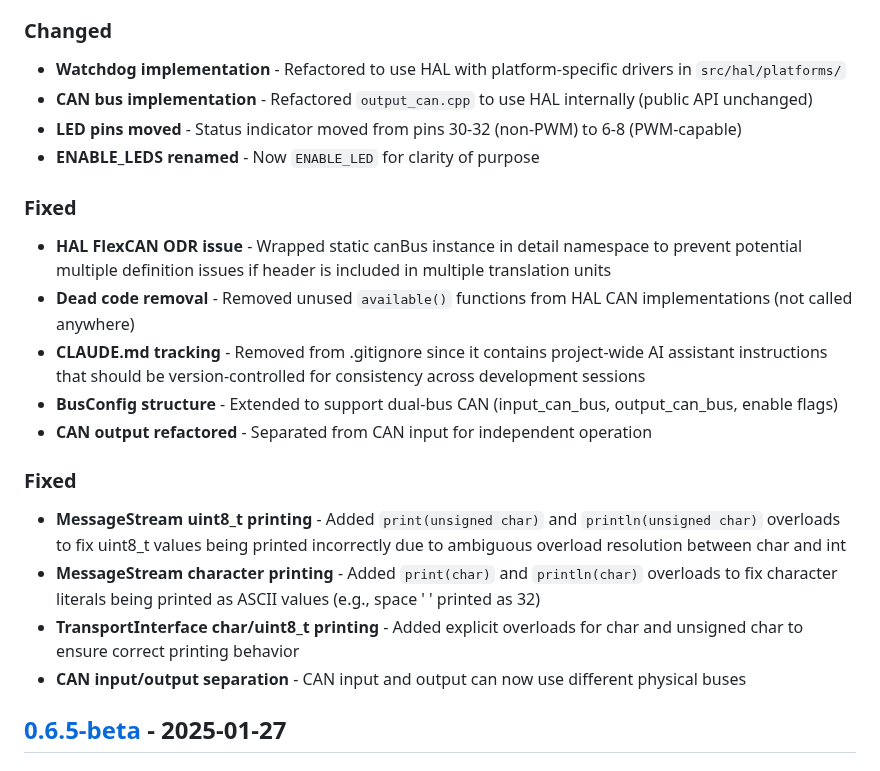
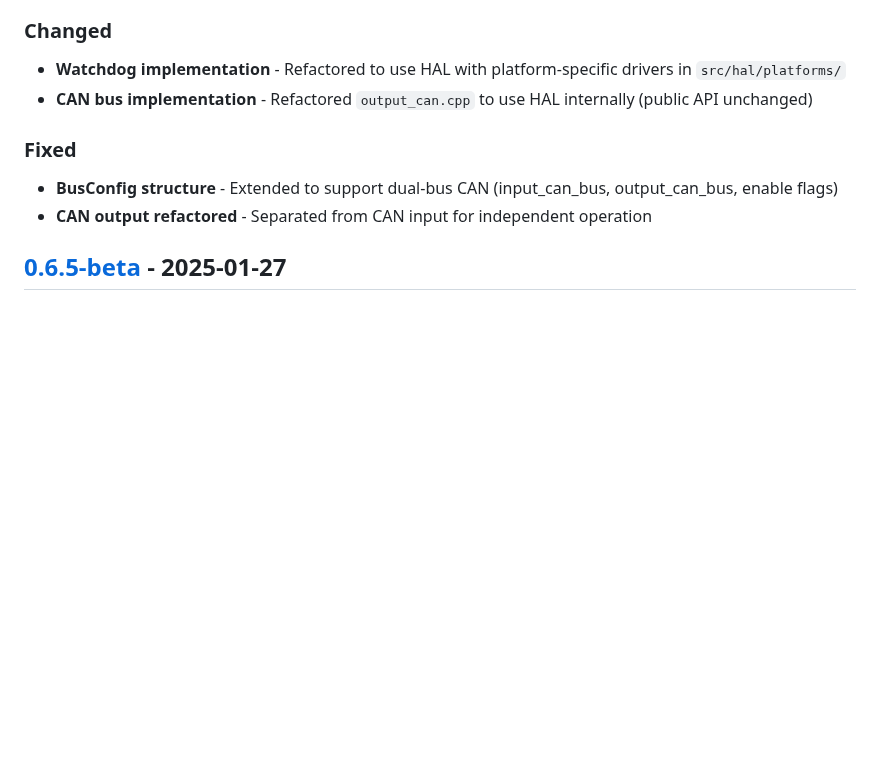
Before and after one commit to preobd/preOBD, a Markdown page: CHANGELOG.md, the part around the change. Drawn GitHub-style; blank space fills up the shorter version.

Commit message:
cleanup changelog

```diff
--- a/CHANGELOG.md
+++ b/CHANGELOG.md
@@ -37,21 +37,10 @@ and this project adheres to [Semantic Versioning](https://semver.org/spec/v2.0.0
 ### Changed
 - **Watchdog implementation** - Refactored to use HAL with platform-specific drivers in `src/hal/platforms/`
 - **CAN bus implementation** - Refactored `output_can.cpp` to use HAL internally (public API unchanged)
-- **LED pins moved** - Status indicator moved from pins 30-32 (non-PWM) to 6-8 (PWM-capable)
-- **ENABLE_LEDS renamed** - Now `ENABLE_LED` for clarity of purpose
 
 ### Fixed
-- **HAL FlexCAN ODR issue** - Wrapped static canBus instance in detail namespace to prevent potential multiple definition issues if header is included in multiple translation units
-- **Dead code removal** - Removed unused `available()` functions from HAL CAN implementations (not called anywhere)
-- **CLAUDE.md tracking** - Removed from .gitignore since it contains project-wide AI assistant instructions that should be version-controlled for consistency across development sessions
 - **BusConfig structure** - Extended to support dual-bus CAN (input_can_bus, output_can_bus, enable flags)
 - **CAN output refactored** - Separated from CAN input for independent operation
-
-### Fixed
-- **MessageStream uint8_t printing** - Added `print(unsigned char)` and `println(unsigned char)` overloads to fix uint8_t values being printed incorrectly due to ambiguous overload resolution between char and int
-- **MessageStream character printing** - Added `print(char)` and `println(char)` overloads to fix character literals being printed as ASCII values (e.g., space ' ' printed as 32)
-- **TransportInterface char/uint8_t printing** - Added explicit overloads for char and unsigned char to ensure correct printing behavior
-- **CAN input/output separation** - CAN input and output can now use different physical buses
 
 ## [0.6.5-beta] - 2025-01-27
 
```
